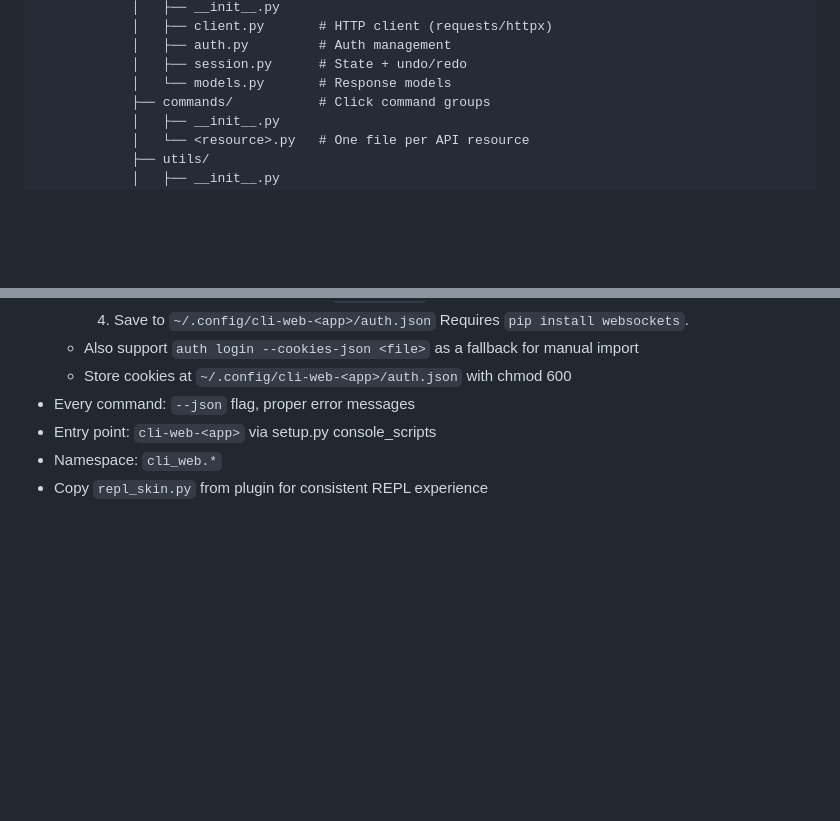
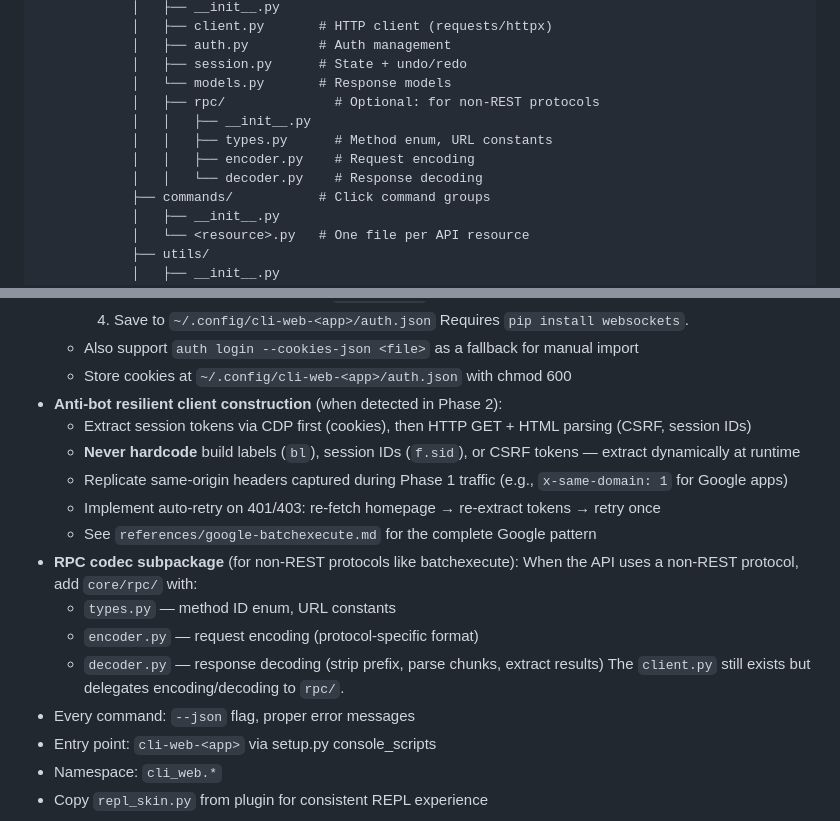
Before and after one commit to ItamarZand88/CLI-Anything-WEB, a Markdown page: cli-anything-web-plugin/HARNESS.md, 2 parts joined by grey strips. GitHub-like rendering; blank space fills up the shorter version.

Commit message:
docs: add anti-bot client guidance and RPC subpackage to Phase 4
Co-Authored-By: Claude Opus 4.6 (1M context) <noreply@anthropic.com>

```diff
--- a/cli-anything-web-plugin/HARNESS.md
+++ b/cli-anything-web-plugin/HARNESS.md
@@ -186,6 +186,11 @@ The plugin's `.mcp.json` configures chrome-devtools-mcp to connect on port 9222.
             │   ├── auth.py         # Auth management
             │   ├── session.py      # State + undo/redo
             │   └── models.py       # Response models
+            │   ├── rpc/              # Optional: for non-REST protocols
+            │   │   ├── __init__.py
+            │   │   ├── types.py      # Method enum, URL constants
+            │   │   ├── encoder.py    # Request encoding
+            │   │   └── decoder.py    # Response decoding
             ├── commands/           # Click command groups
             │   ├── __init__.py
             │   └── <resource>.py   # One file per API resource
@@ -219,6 +224,18 @@ The plugin's `.mcp.json` configures chrome-devtools-mcp to connect on port 9222.
     Requires `pip install websockets`.
   - Also support `auth login --cookies-json <file>` as a fallback for manual import
   - Store cookies at `~/.config/cli-web-<app>/auth.json` with chmod 600
+- **Anti-bot resilient client construction** (when detected in Phase 2):
+  - Extract session tokens via CDP first (cookies), then HTTP GET + HTML parsing (CSRF, session IDs)
+  - **Never hardcode** build labels (`bl`), session IDs (`f.sid`), or CSRF tokens — extract dynamically at runtime
+  - Replicate same-origin headers captured during Phase 1 traffic (e.g., `x-same-domain: 1` for Google apps)
+  - Implement auto-retry on 401/403: re-fetch homepage → re-extract tokens → retry once
+  - See `references/google-batchexecute.md` for the complete Google pattern
+- **RPC codec subpackage** (for non-REST protocols like batchexecute):
+  When the API uses a non-REST protocol, add `core/rpc/` with:
+  - `types.py` — method ID enum, URL constants
+  - `encoder.py` — request encoding (protocol-specific format)
+  - `decoder.py` — response decoding (strip prefix, parse chunks, extract results)
+  The `client.py` still exists but delegates encoding/decoding to `rpc/`.
 - Every command: `--json` flag, proper error messages
 - Entry point: `cli-web-<app>` via setup.py console_scripts
 - Namespace: `cli_web.*`
```
